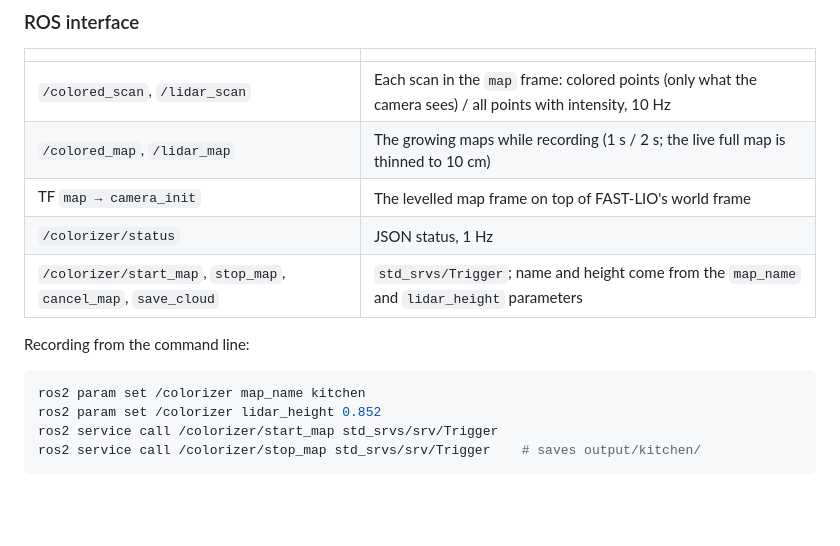
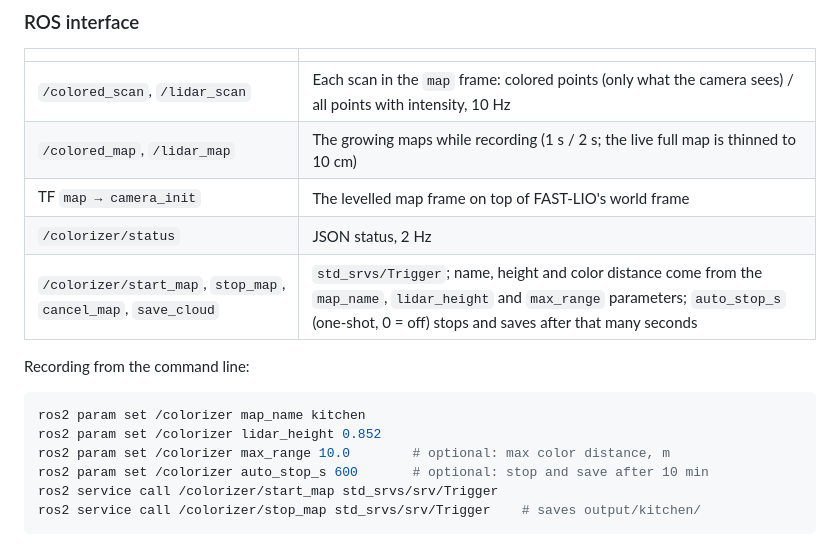
Before and after one commit to kouya-marino/RGB-LiDAR-Fusion, a Markdown page: README.md, the part around one of its changes. Drawn GitHub-style; blank space fills up the shorter version.

````diff
--- a/README.md
+++ b/README.md
@@ -199,14 +200,16 @@ output/<name>/
 | `/colored_scan`, `/lidar_scan` | Each scan in the `map` frame: colored points (only what the camera sees) / all points with intensity, 10 Hz |
 | `/colored_map`, `/lidar_map` | The growing maps while recording (1 s / 2 s; the live full map is thinned to 10 cm) |
 | TF `map → camera_init` | The levelled map frame on top of FAST-LIO's world frame |
-| `/colorizer/status` | JSON status, 1 Hz |
-| `/colorizer/start_map`, `stop_map`, `cancel_map`, `save_cloud` | `std_srvs/Trigger`; name and height come from the `map_name` and `lidar_height` parameters |
+| `/colorizer/status` | JSON status, 2 Hz |
+| `/colorizer/start_map`, `stop_map`, `cancel_map`, `save_cloud` | `std_srvs/Trigger`; name, height and color distance come from the `map_name`, `lidar_height` and `max_range` parameters; `auto_stop_s` (one-shot, 0 = off) stops and saves after that many seconds |
 
 Recording from the command line:
 
 ```bash
 ros2 param set /colorizer map_name kitchen
 ros2 param set /colorizer lidar_height 0.852
+ros2 param set /colorizer max_range 10.0        # optional: max color distance, m
+ros2 param set /colorizer auto_stop_s 600       # optional: stop and save after 10 min
 ros2 service call /colorizer/start_map std_srvs/srv/Trigger
 ros2 service call /colorizer/stop_map std_srvs/srv/Trigger    # saves output/kitchen/
 ```
````
Also changed, not shown: other parts of README.md (+7 -6 lines), docs/images/webui_start_dialog.png, 7 other files.
